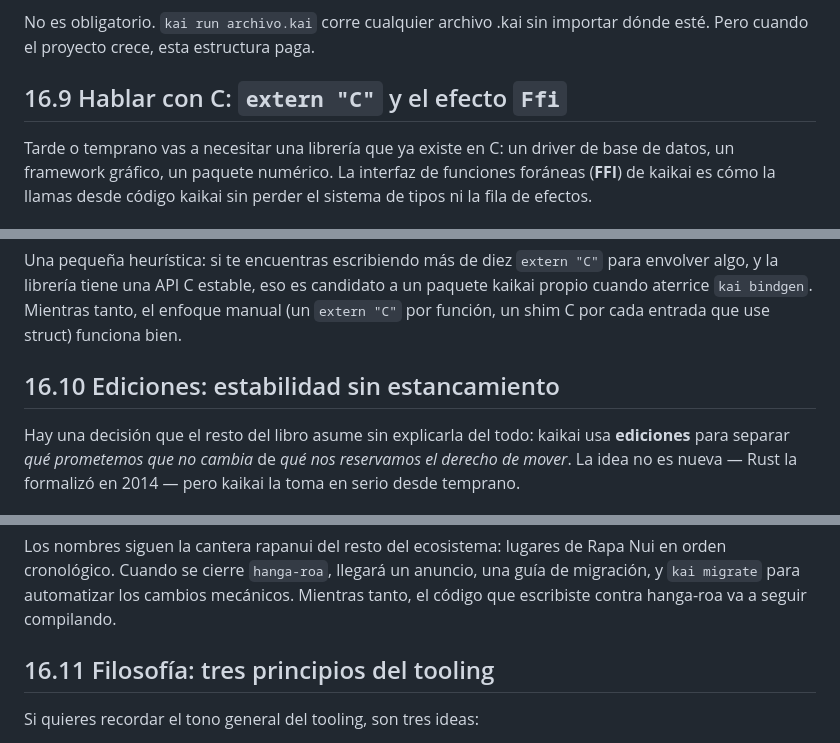
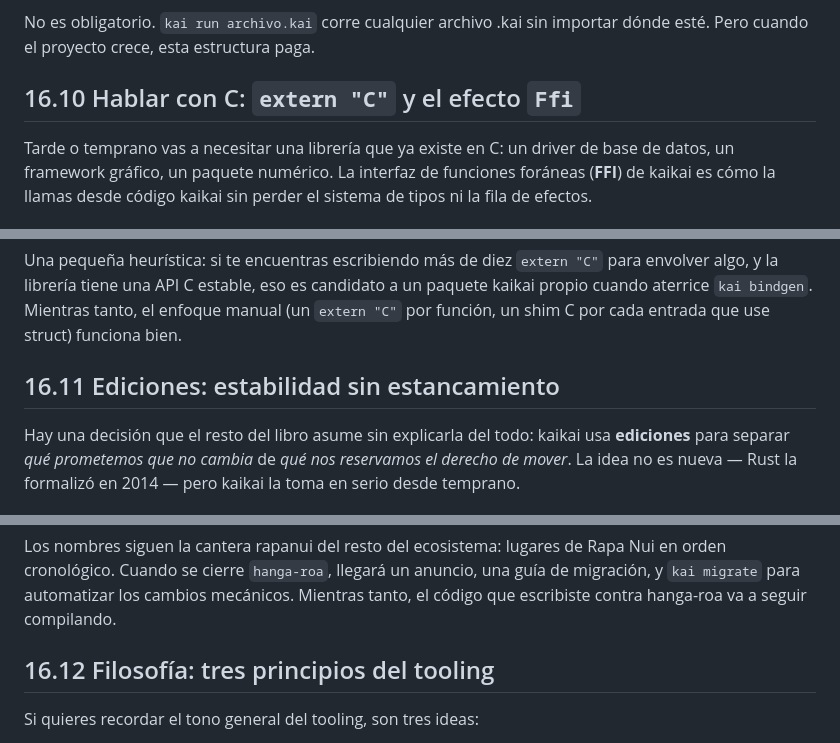
Before and after one commit to kaikailang-org/kaikai-book, a Markdown page: capitulos/cap16-tooling.md, 3 parts joined by grey strips. Rendered like a GitHub page.

```diff
--- a/capitulos/cap16-tooling.md
+++ b/capitulos/cap16-tooling.md
@@ -263,7 +318,7 @@ No es obligatorio. `kai run archivo.kai` corre cualquier
 archivo .kai sin importar dónde esté. Pero cuando el
 proyecto crece, esta estructura paga.
 
-## 16.9 Hablar con C: `extern "C"` y el efecto `Ffi`
+## 16.10 Hablar con C: `extern "C"` y el efecto `Ffi`
 
 Tarde o temprano vas a necesitar una librería que ya existe
 en C: un driver de base de datos, un framework gráfico, un
@@ -440,7 +495,7 @@ kaikai propio cuando aterrice `kai bindgen`. Mientras
 tanto, el enfoque manual (un `extern "C"` por función, un
 shim C por cada entrada que use struct) funciona bien.
 
-## 16.10 Ediciones: estabilidad sin estancamiento
+## 16.11 Ediciones: estabilidad sin estancamiento
 
 Hay una decisión que el resto del libro asume sin
 explicarla del todo: kaikai usa **ediciones** para separar
@@ -557,7 +612,7 @@ guía de migración, y `kai migrate` para automatizar los
 cambios mecánicos. Mientras tanto, el código que escribiste
 contra hanga-roa va a seguir compilando.
 
-## 16.11 Filosofía: tres principios del tooling
+## 16.12 Filosofía: tres principios del tooling
 
 Si quieres recordar el tono general del tooling, son tres
 ideas:
```
Also changed, not shown: other parts of capitulos/cap16-tooling.md (+57 -2 lines), chapters/ch16-tooling.md (+59 -5 lines), estructura.md (+7 -4 lines).
